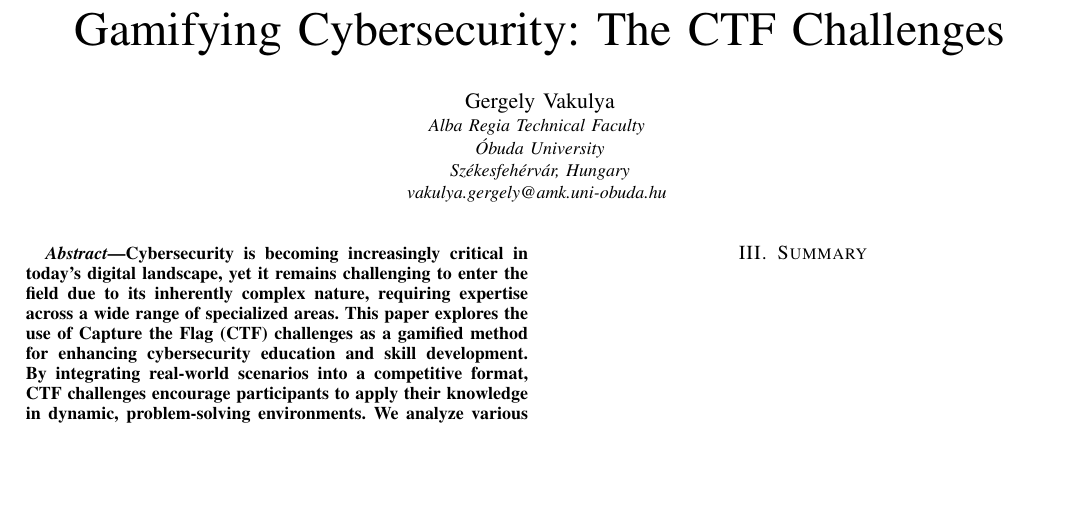
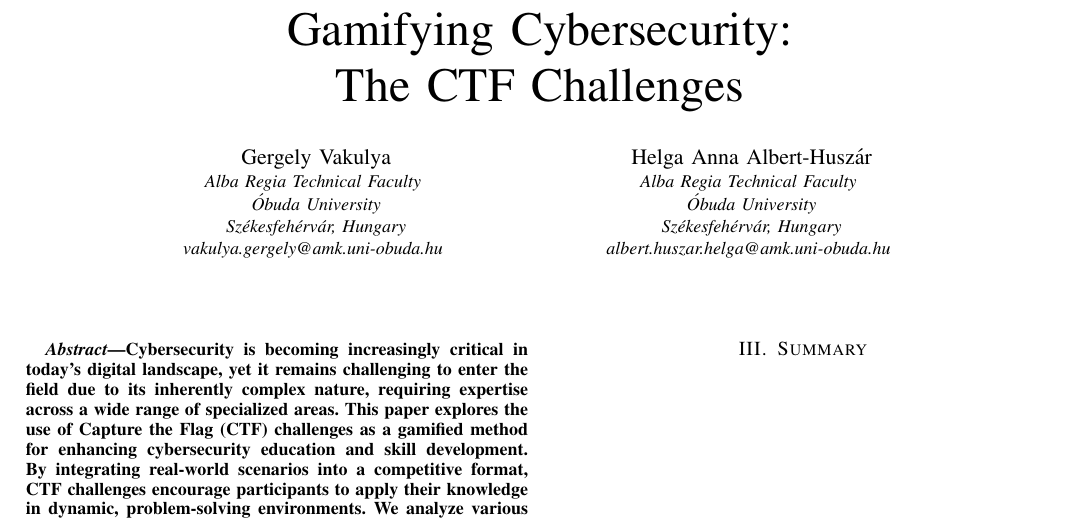
Before and after one commit to Antiemes/AIS_2024_FT8, a LaTeX paper (vakulya-ais2024-ctf.tex): part of the page, cut so that both start at the same text, the shorter picture padded with empty space. Compiled offline with pdfLaTeX; a missing font is replaced by an installed copy or a similar font; a LaTeX package or settings file that is missing is left out.

Commit message:
Helga added as author

```diff
--- a/vakulya-ais2024-ctf.tex
+++ b/vakulya-ais2024-ctf.tex
@@ -15,14 +15,22 @@
     T\kern-.1667em\lower.7ex\hbox{E}\kern-.125emX}}
 \begin{document}
 
-\title{Gamifying Cybersecurity: The CTF Challenges}
+\title{Gamifying Cybersecurity:\\The CTF Challenges}
 
 \author{\IEEEauthorblockN{Gergely Vakulya}
 \IEEEauthorblockA{\small \textit{Alba Regia Technical Faculty} \\
 \textit{Óbuda University}\\
 \textit{Székesfehérvár, Hungary}\\
 \textit{vakulya.gergely@amk.uni-obuda.hu}
-}}
+}
+\and
+\IEEEauthorblockN{Helga Anna Albert-Huszár}
+\IEEEauthorblockA{\small \textit{Alba Regia Technical Faculty} \\
+\textit{Óbuda University}\\
+\textit{Székesfehérvár, Hungary}\\
+\textit{albert.huszar.helga@amk.uni-obuda.hu}
+}
+}
 
 \maketitle
 
```
